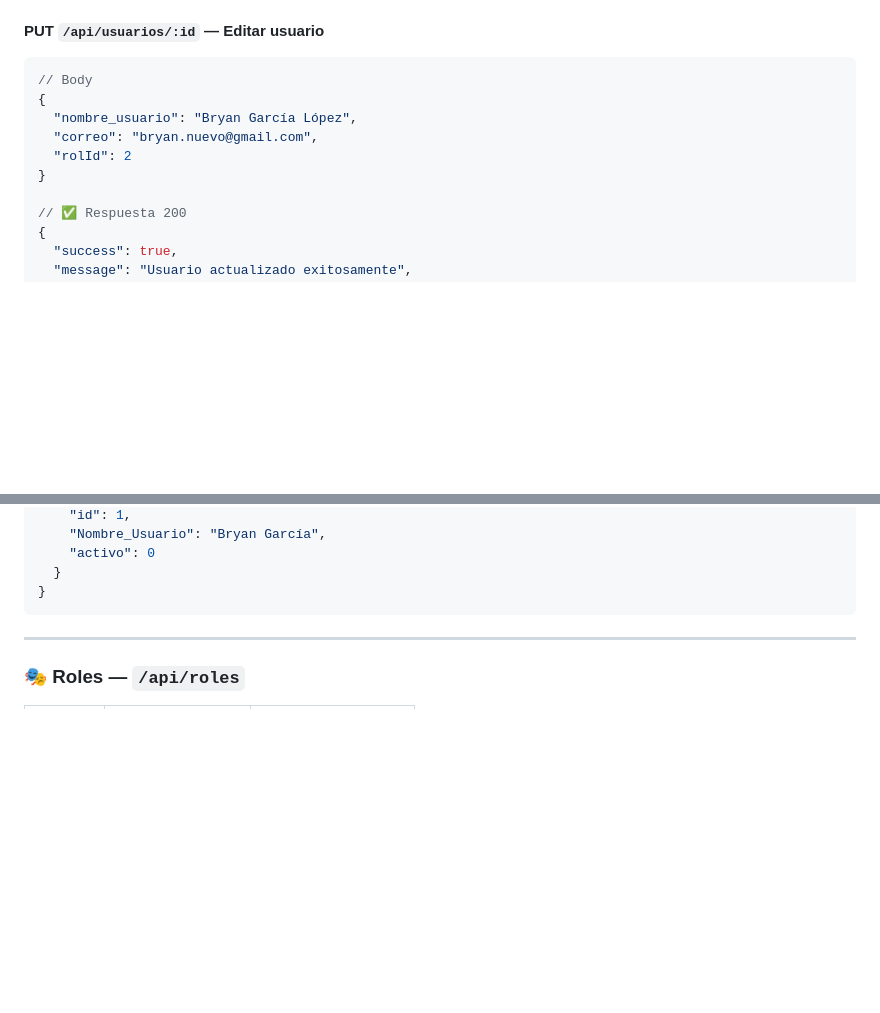
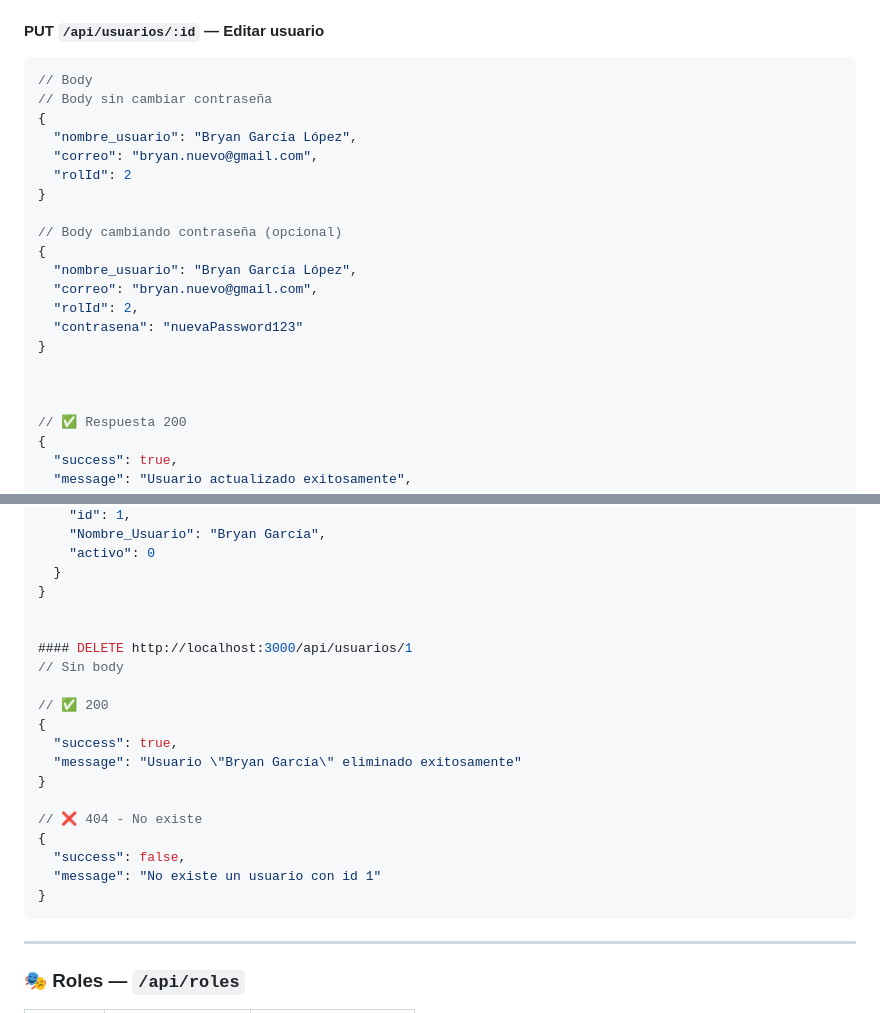
Before and after one commit to bryanflores764/Clinica-veterinaria, a Markdown page: README_EMDPOINTS.md, 2 parts joined by grey strips. Rendered like a GitHub page; blank space fills up the shorter version.

Commit message:
readname

````diff
--- a/README_EMDPOINTS.md
+++ b/README_EMDPOINTS.md
@@ -460,11 +460,22 @@ CREATE TABLE permisos (
 #### PUT `/api/usuarios/:id` — Editar usuario
 ```json
 // Body
+// Body sin cambiar contraseña
 {
   "nombre_usuario": "Bryan García López",
   "correo": "bryan.nuevo@gmail.com",
   "rolId": 2
 }
+
+// Body cambiando contraseña (opcional)
+{
+  "nombre_usuario": "Bryan García López",
+  "correo": "bryan.nuevo@gmail.com",
+  "rolId": 2,
+  "contrasena": "nuevaPassword123"
+}
+
+
 
 // ✅ Respuesta 200
 {
@@ -510,7 +521,26 @@ CREATE TABLE permisos (
     "activo": 0
   }
 }
+
+
+#### DELETE http://localhost:3000/api/usuarios/1
+// Sin body
+
+// ✅ 200
+{
+  "success": true,
+  "message": "Usuario \"Bryan García\" eliminado exitosamente"
+}
+
+// ❌ 404 - No existe
+{
+  "success": false,
+  "message": "No existe un usuario con id 1"
+}
 ```
+
+
+
 
 ---
 
````
